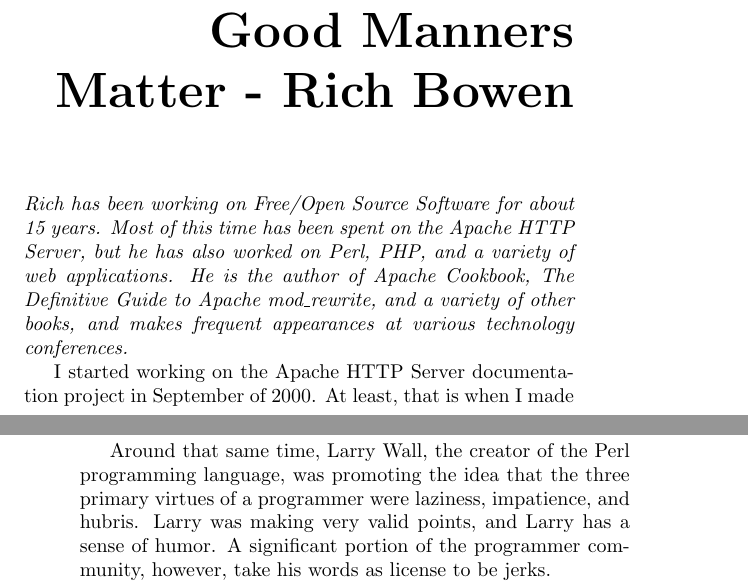
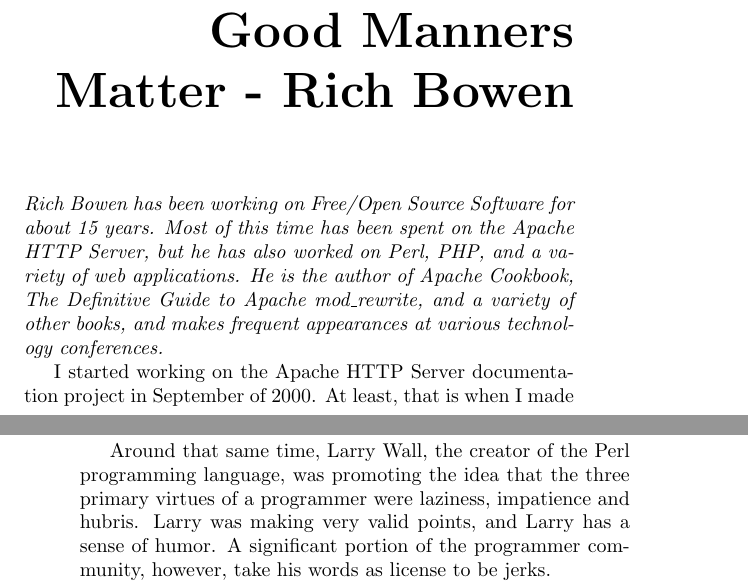
Before and after one commit to Open-Advice/Open-Advice, a LaTeX thesis (Open-Advice.tex, which reads documentationsupport/RichBowen.tex): two parts of pages 107 and 108 of 336, joined at a grey line, cut so that both start at the same text. Compiled offline with pdfLaTeX.

Commit message:
punctuation and consistency

```diff
--- a/documentationsupport/RichBowen.tex
+++ b/documentationsupport/RichBowen.tex
@@ -1,6 +1,6 @@
 \chapter{Good Manners Matter - Rich Bowen}
 
-\textit{Rich has been working on Free/Open Source Software for about 15 years.
+\textit{Rich Bowen has been working on Free/Open Source Software for about 15 years.
 Most of this time has been spent on the Apache HTTP Server, but he has also
 worked on Perl, PHP, and a variety of web applications. He is the author of
 Apache Cookbook, The Definitive Guide to Apache mod\_rewrite, and a variety of
@@ -28,7 +28,7 @@
 
 Around that same time, Larry Wall, the creator of the Perl programming language,
 was promoting the idea that the three primary virtues of a programmer were
-laziness, impatience, and hubris. Larry was making very valid points, and Larry
+laziness, impatience and hubris. Larry was making very valid points, and Larry
 has a sense of humor. A significant portion of the programmer community,
 however, take his words as license to be jerks.
 
```
